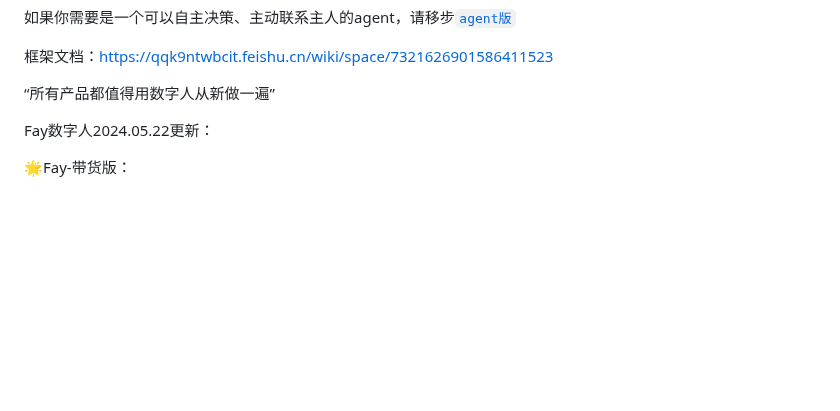
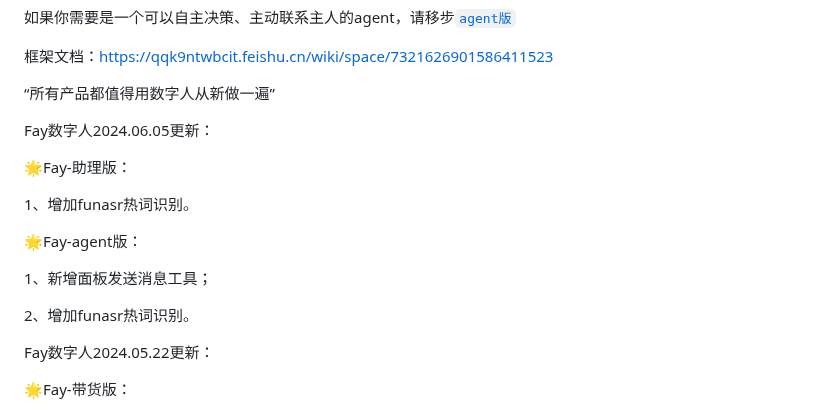
Before and after one commit to xszyou/Fay, a Markdown page: README.md, the part around the change. Rendered like a GitHub page; blank space fills up the shorter version.

Commit message:
年翻更新

```diff
--- a/README.md
+++ b/README.md
@@ -18,6 +18,18 @@
 
 
 “所有产品都值得用数字人从新做一遍”
+
+Fay数字人2024.06.05更新：
+
+🌟Fay-助理版：
+
+1、增加funasr热词识别。
+
+🌟Fay-agent版：
+
+1、新增面板发送消息工具；
+
+2、增加funasr热词识别。
 
 Fay数字人2024.05.22更新：
 
```
